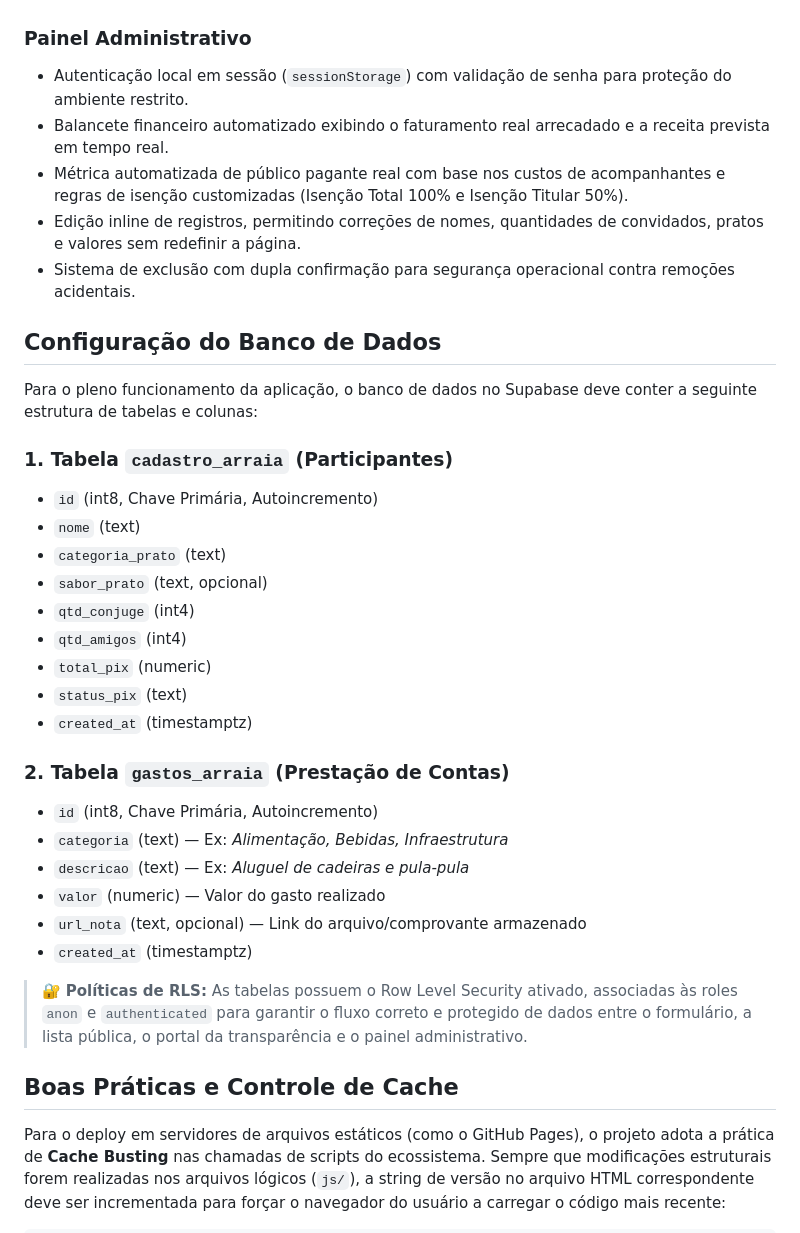
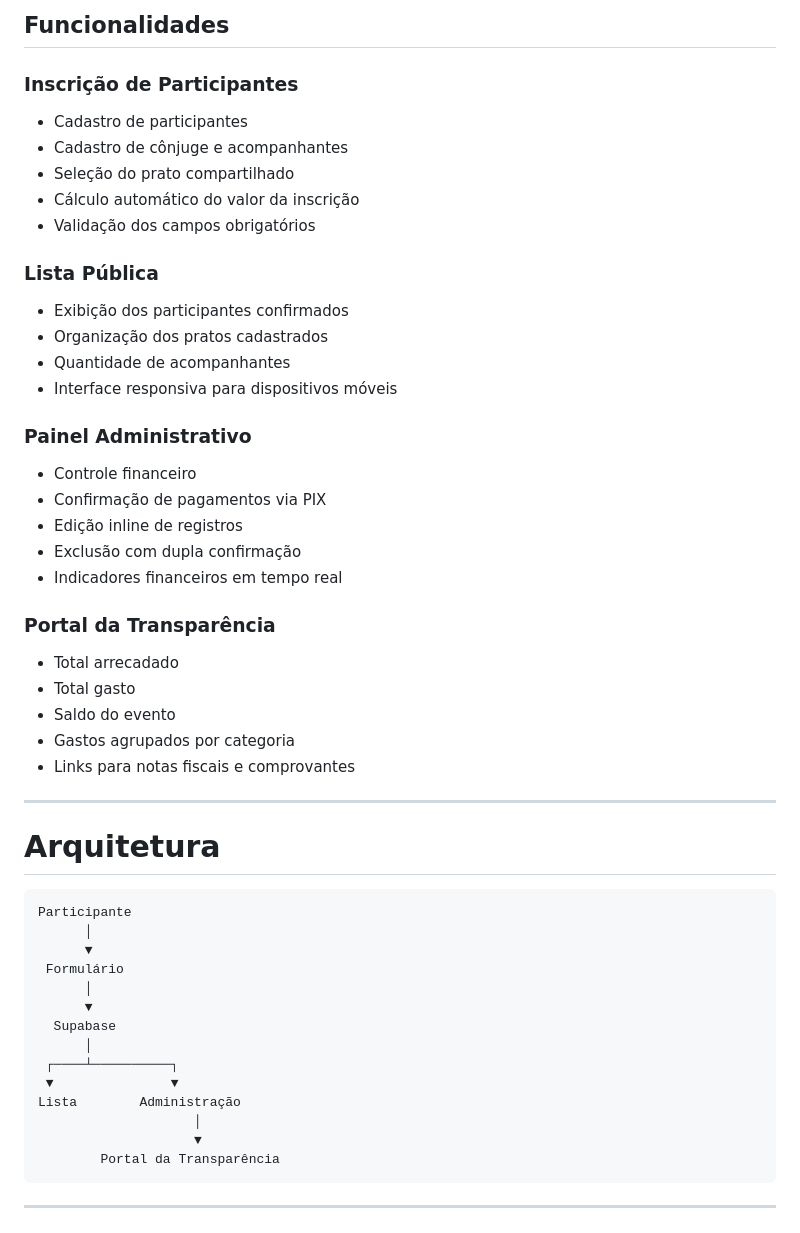
Before and after one commit to MEscola/arraia-reisfit, a Markdown page: README.md, the part around one of its changes. GitHub-like rendering.

````diff
--- a/README.md
+++ b/README.md
@@ -38,37 +34,56 @@ O ecossistema da aplicação é distribuído nos seguintes arquivos principais:
+## Funcionalidades
+
+### Inscrição de Participantes
+
+- Cadastro de participantes
+- Cadastro de cônjuge e acompanhantes
+- Seleção do prato compartilhado
+- Cálculo automático do valor da inscrição
+- Validação dos campos obrigatórios
+
+### Lista Pública
+
+- Exibição dos participantes confirmados
+- Organização dos pratos cadastrados
+- Quantidade de acompanhantes
+- Interface responsiva para dispositivos móveis
 
 ### Painel Administrativo
-* Autenticação local em sessão (`sessionStorage`) com validação de senha para proteção do ambiente restrito.
-* Balancete financeiro automatizado exibindo o faturamento real arrecadado e a receita prevista em tempo real.
-* Métrica automatizada de público pagante real com base nos custos de acompanhantes e regras de isenção customizadas (Isenção Total 100% e Isenção Titular 50%).
-* Edição inline de registros, permitindo correções de nomes, quantidades de convidados, pratos e valores sem redefinir a página.
-* Sistema de exclusão com dupla confirmação para segurança operacional contra remoções acidentais.
 
-## Configuração do Banco de Dados
+- Controle financeiro
+- Confirmação de pagamentos via PIX
+- Edição inline de registros
+- Exclusão com dupla confirmação
+- Indicadores financeiros em tempo real
 
-Para o pleno funcionamento da aplicação, o banco de dados no Supabase deve conter a seguinte estrutura de tabelas e colunas:
+### Portal da Transparência
 
-### 1. Tabela `cadastro_arraia` (Participantes)
-* `id` (int8, Chave Primária, Autoincremento)
-* `nome` (text)
-* `categoria_prato` (text)
-* `sabor_prato` (text, opcional)
-* `qtd_conjuge` (int4)
-* `qtd_amigos` (int4)
-* `total_pix` (numeric)
-* `status_pix` (text)
-* `created_at` (timestamptz)
+- Total arrecadado
+- Total gasto
+- Saldo do evento
+- Gastos agrupados por categoria
+- Links para notas fiscais e comprovantes
 
-### 2. Tabela `gastos_arraia` (Prestação de Contas)
-* `id` (int8, Chave Primária, Autoincremento)
-* `categoria` (text) — Ex: *Alimentação, Bebidas, Infraestrutura*
-* `descricao` (text) — Ex: *Aluguel de cadeiras e pula-pula*
-* `valor` (numeric) — Valor do gasto realizado
-* `url_nota` (text, opcional) — Link do arquivo/comprovante armazenado
-* `created_at` (timestamptz)
+---
 
-> 🔐 **Políticas de RLS:** As tabelas possuem o Row Level Security ativado, associadas às roles `anon` e `authenticated` para garantir o fluxo correto e protegido de dados entre o formulário, a lista pública, o portal da transparência e o painel administrativo.
+# Arquitetura
 
-## Boas Práticas e Controle de Cache
+```text
+Participante
+      │
+      ▼
+ Formulário
+      │
+      ▼
+  Supabase
+      │
+ ┌────┴──────────┐
+ ▼               ▼
+Lista        Administração
+                    │
+                    ▼
+        Portal da Transparência
+```
 
-Para o deploy em servidores de arquivos estáticos (como o GitHub Pages), o projeto adota a prática de **Cache Busting** nas chamadas de scripts do ecossistema. Sempre que modificações estruturais forem realizadas nos arquivos lógicos (`js/`), a string de versão no arquivo HTML correspondente deve ser incrementada para forçar o navegador do usuário a carregar o código mais recente:
+---
 
````
Also changed, not shown: other parts of README.md (+165 -38 lines), docs/screenshots/admin.png (added), docs/screenshots/cadastro.png (added), docs/screenshots/lista.png (added), docs/screenshots/transparencia.png (added), 2 other files.
